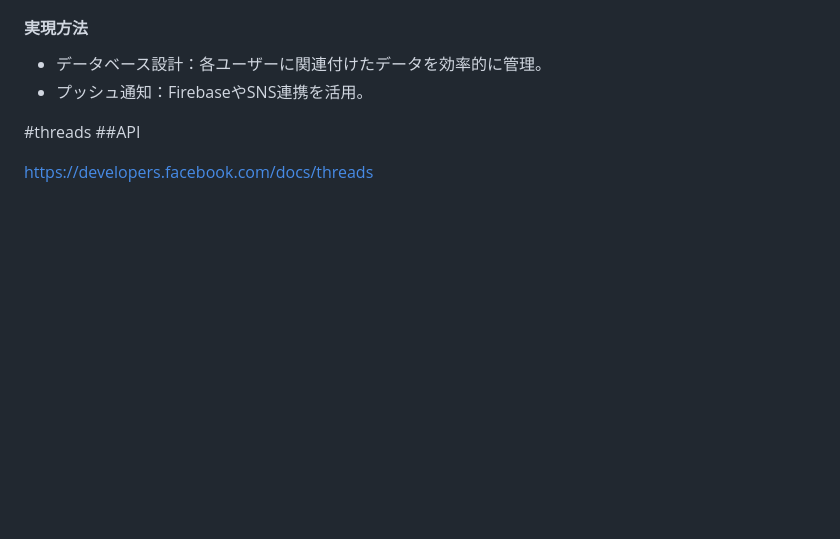
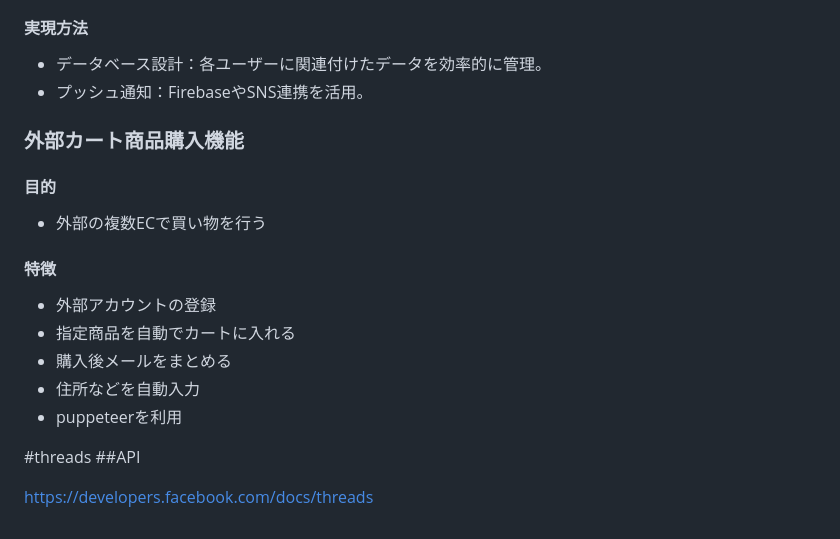
Before and after one commit to shortcut-guide/phi, a Markdown page: README.md, the part around the change. GitHub-like rendering; blank space fills up the shorter version.

Commit message:
README.md を更新
外部カート商品購入機能

```diff
--- a/README.md
+++ b/README.md
@@ -102,6 +102,16 @@
 - データベース設計：各ユーザーに関連付けたデータを効率的に管理。
 - プッシュ通知：FirebaseやSNS連携を活用。
 
+### 外部カート商品購入機能
+#### 目的
+- 外部の複数ECで買い物を行う
+#### 特徴
+- 外部アカウントの登録
+- 指定商品を自動でカートに入れる
+- 購入後メールをまとめる
+- 住所などを自動入力
+- puppeteerを利用
+
 #threads
 ##API
 
```
